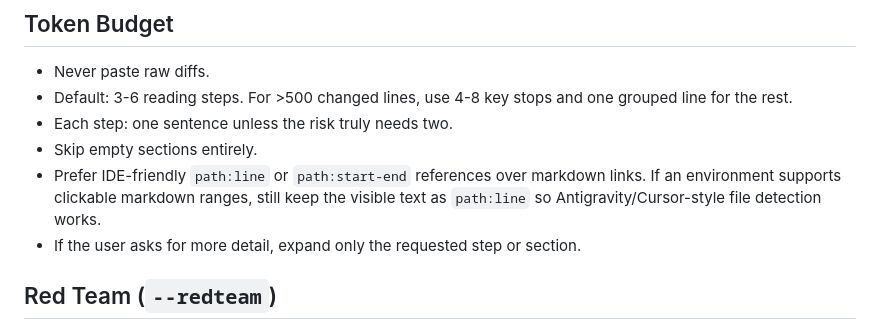
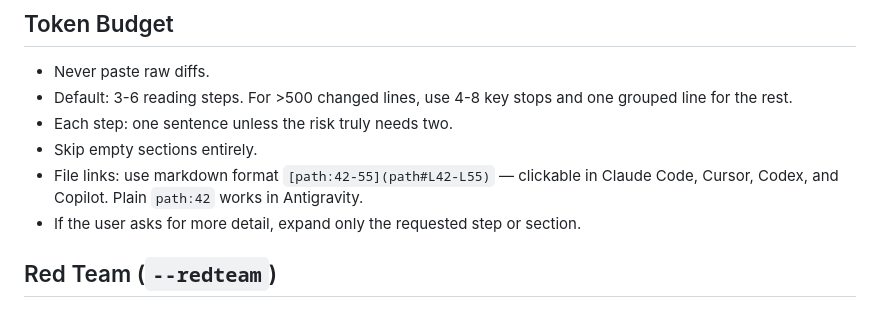
Before and after one commit to bettercallsundim/vibecheck, a Markdown page: SKILL.md, the part around the change. Drawn GitHub-style.

Commit message:
Update SKILL.md to enhance file link formatting for better compatibility with various tools

```diff
--- a/SKILL.md
+++ b/SKILL.md
@@ -116,9 +116,8 @@ Only flag real findings. Do not invent risks for completeness.
   grouped line for the rest.
 - Each step: one sentence unless the risk truly needs two.
 - Skip empty sections entirely.
-- Prefer IDE-friendly `path:line` or `path:start-end` references over markdown
-  links. If an environment supports clickable markdown ranges, still keep the
-  visible text as `path:line` so Antigravity/Cursor-style file detection works.
+- File links: use markdown format `[path:42-55](path#L42-L55)` — clickable in
+  Claude Code, Cursor, Codex, and Copilot. Plain `path:42` works in Antigravity.
 - If the user asks for more detail, expand only the requested step or section.
 
 ## Red Team (`--redteam`)
```
